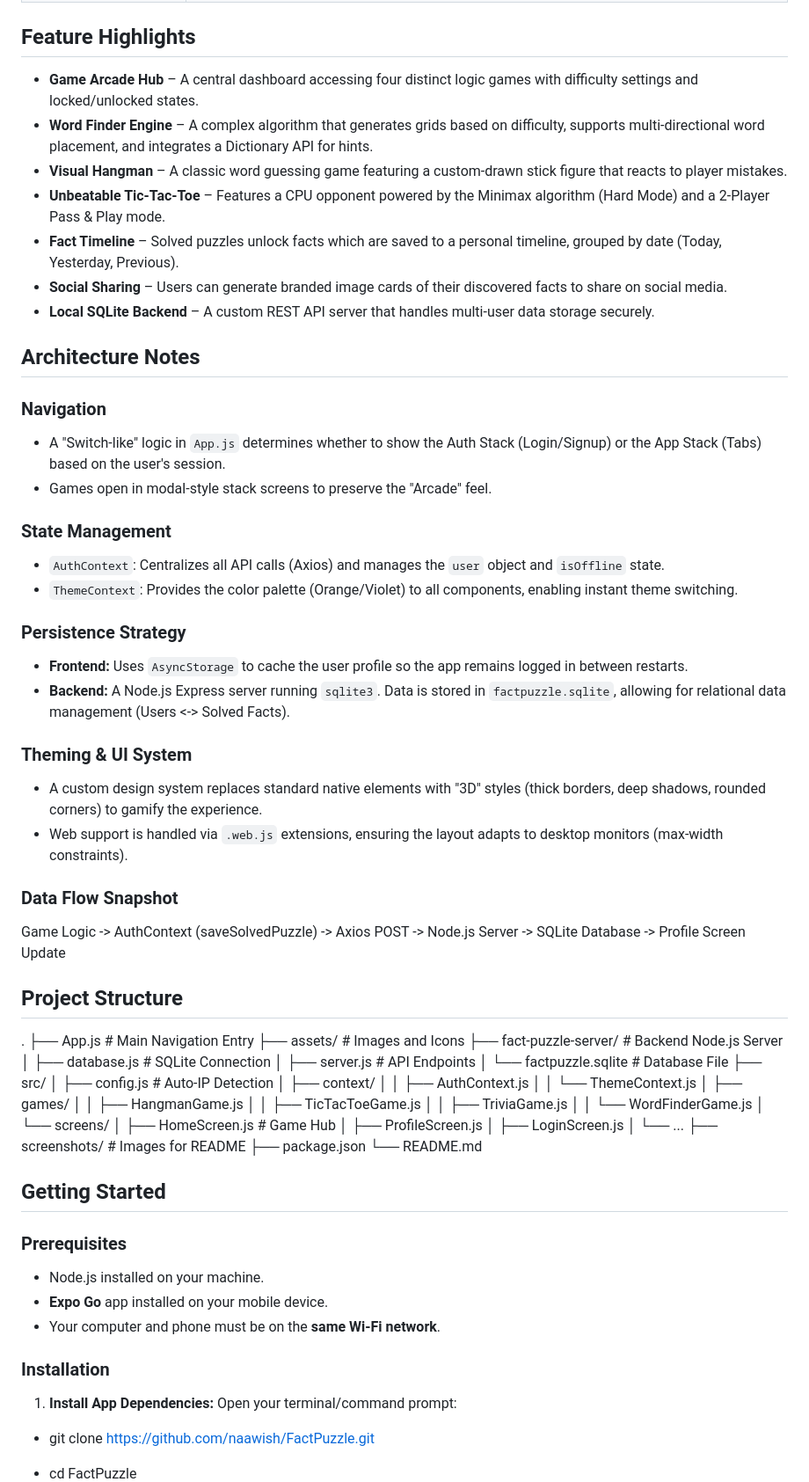
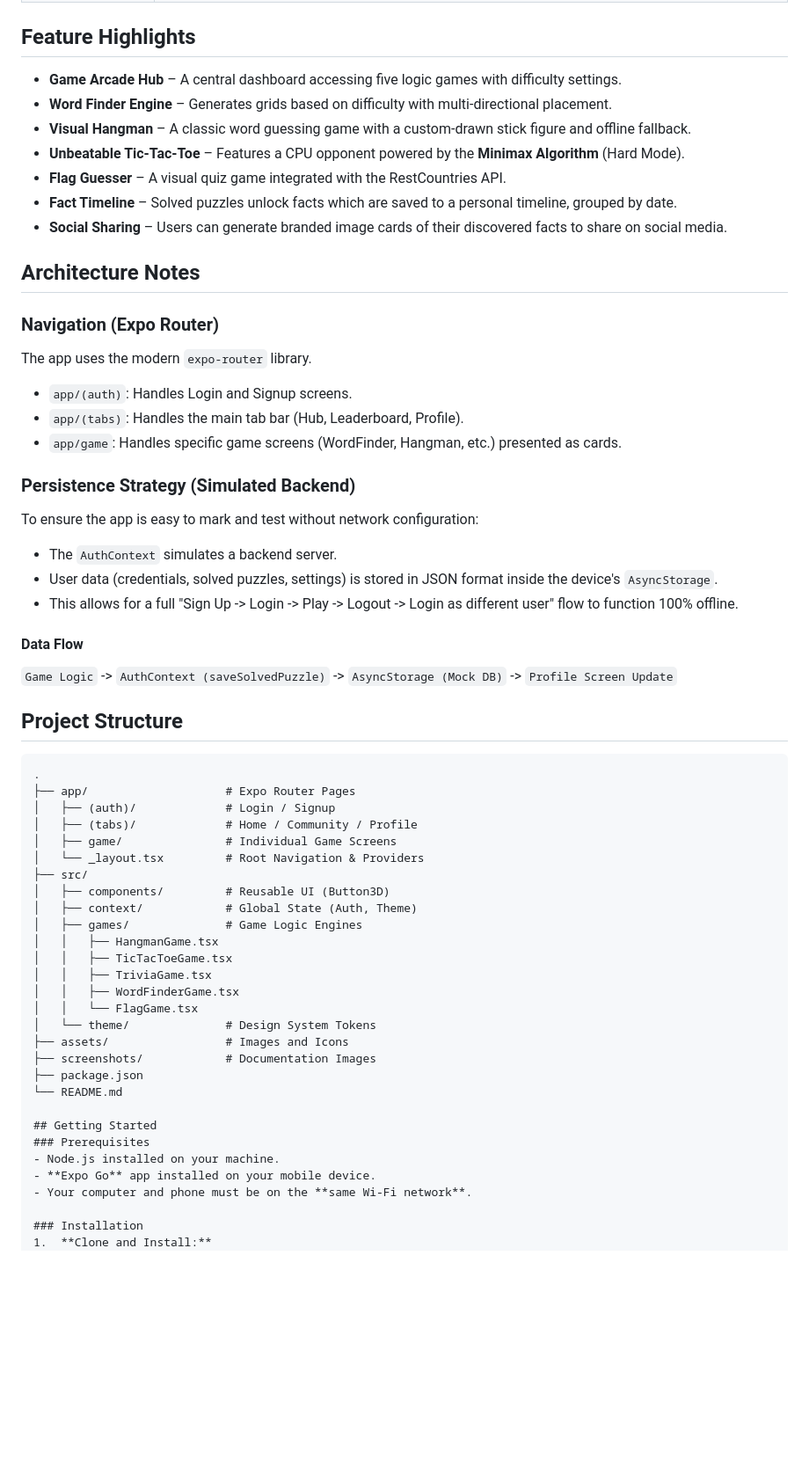
Before and after one commit to naawish/FactPuzzle, a Markdown page: README.md, the part around one of its changes. Shown at 88% size. Drawn GitHub-style; blank space fills up the shorter version.

````diff
--- a/README.md
+++ b/README.md
@@ -47,56 +36,49 @@ This project satisfies the requirements of the Mobile Application Development pr
 
 ## Feature Highlights
-- **Game Arcade Hub** – A central dashboard accessing four distinct logic games with difficulty settings and locked/unlocked states.
-- **Word Finder Engine** – A complex algorithm that generates grids based on difficulty, supports multi-directional word placement, and integrates a Dictionary API for hints.
-- **Visual Hangman** – A classic word guessing game featuring a custom-drawn stick figure that reacts to player mistakes.
-- **Unbeatable Tic-Tac-Toe** – Features a CPU opponent powered by the Minimax algorithm (Hard Mode) and a 2-Player Pass & Play mode.
-- **Fact Timeline** – Solved puzzles unlock facts which are saved to a personal timeline, grouped by date (Today, Yesterday, Previous).
+- **Game Arcade Hub** – A central dashboard accessing five logic games with difficulty settings.
+- **Word Finder Engine** – Generates grids based on difficulty with multi-directional placement.
+- **Visual Hangman** – A classic word guessing game with a custom-drawn stick figure and offline fallback.
+- **Unbeatable Tic-Tac-Toe** – Features a CPU opponent powered by the **Minimax Algorithm** (Hard Mode).
+- **Flag Guesser** – A visual quiz game integrated with the RestCountries API.
+- **Fact Timeline** – Solved puzzles unlock facts which are saved to a personal timeline, grouped by date.
 - **Social Sharing** – Users can generate branded image cards of their discovered facts to share on social media.
-- **Local SQLite Backend** – A custom REST API server that handles multi-user data storage securely.
 
 ## Architecture Notes
-### Navigation
-- A "Switch-like" logic in `App.js` determines whether to show the Auth Stack (Login/Signup) or the App Stack (Tabs) based on the user's session.
-- Games open in modal-style stack screens to preserve the "Arcade" feel.
+### Navigation (Expo Router)
+The app uses the modern `expo-router` library.
+- `app/(auth)`: Handles Login and Signup screens.
+- `app/(tabs)`: Handles the main tab bar (Hub, Leaderboard, Profile).
+- `app/game`: Handles specific game screens (WordFinder, Hangman, etc.) presented as cards.
 
-### State Management
-- `AuthContext`: Centralizes all API calls (Axios) and manages the `user` object and `isOffline` state.
-- `ThemeContext`: Provides the color palette (Orange/Violet) to all components, enabling instant theme switching.
+### Persistence Strategy (Simulated Backend)
+To ensure the app is easy to mark and test without network configuration:
+- The `AuthContext` simulates a backend server.
+- User data (credentials, solved puzzles, settings) is stored in JSON format inside the device's `AsyncStorage`.
+- This allows for a full "Sign Up -> Login -> Play -> Logout -> Login as different user" flow to function 100% offline.
 
-### Persistence Strategy
-- **Frontend:** Uses `AsyncStorage` to cache the user profile so the app remains logged in between restarts.
-- **Backend:** A Node.js Express server running `sqlite3`. Data is stored in `factpuzzle.sqlite`, allowing for relational data management (Users <-> Solved Facts).
+#### Data Flow
+`Game Logic` -> `AuthContext (saveSolvedPuzzle)` -> `AsyncStorage (Mock DB)` -> `Profile Screen Update`
 
-### Theming & UI System
-- A custom design system replaces standard native elements with "3D" styles (thick borders, deep shadows, rounded corners) to gamify the experience.
-- Web support is handled via `.web.js` extensions, ensuring the layout adapts to desktop monitors (max-width constraints).
-
-### Data Flow Snapshot
-Game Logic -> AuthContext (saveSolvedPuzzle) -> Axios POST -> Node.js Server -> SQLite Database -> Profile Screen Update
 ## Project Structure
+```text
 .
-├── App.js # Main Navigation Entry
-├── assets/ # Images and Icons
-├── fact-puzzle-server/ # Backend Node.js Server
-│ ├── database.js # SQLite Connection
-│ ├── server.js # API Endpoints
-│ └── factpuzzle.sqlite # Database File
+├── app/                    # Expo Router Pages
+│   ├── (auth)/             # Login / Signup
+│   ├── (tabs)/             # Home / Community / Profile
+│   ├── game/               # Individual Game Screens
+│   └── _layout.tsx         # Root Navigation & Providers
 ├── src/
-│ ├── config.js # Auto-IP Detection
-│ ├── context/
-│ │ ├── AuthContext.js
-│ │ └── ThemeContext.js
-│ ├── games/
-│ │ ├── HangmanGame.js
-│ │ ├── TicTacToeGame.js
-│ │ ├── TriviaGame.js
-│ │ └── WordFinderGame.js
-│ └── screens/
-│ ├── HomeScreen.js # Game Hub
-│ ├── ProfileScreen.js
-│ ├── LoginScreen.js
-│ └── ...
-├── screenshots/ # Images for README
+│   ├── components/         # Reusable UI (Button3D)
+│   ├── context/            # Global State (Auth, Theme)
+│   ├── games/              # Game Logic Engines
+│   │   ├── HangmanGame.tsx
+│   │   ├── TicTacToeGame.tsx
+│   │   ├── TriviaGame.tsx
+│   │   ├── WordFinderGame.tsx
+│   │   └── FlagGame.tsx
+│   └── theme/              # Design System Tokens
+├── assets/                 # Images and Icons
+├── screenshots/            # Documentation Images
 ├── package.json
 └── README.md
 
@@ -106,12 +88,6 @@ Game Logic -> AuthContext (saveSolvedPuzzle) -> Axios POST -> Node.js Server ->
 - **Expo Go** app installed on your mobile device.
 - Your computer and phone must be on the **same Wi-Fi network**.
 
-
-
 ### Installation
-1.  **Install App Dependencies:**
-Open your terminal/command prompt:
-- git clone https://github.com/naawish/FactPuzzle.git
-- cd FactPuzzle
-
+1.  **Clone and Install:**
     ```bash
````
Also changed, not shown: other parts of README.md (+30 -63 lines).
